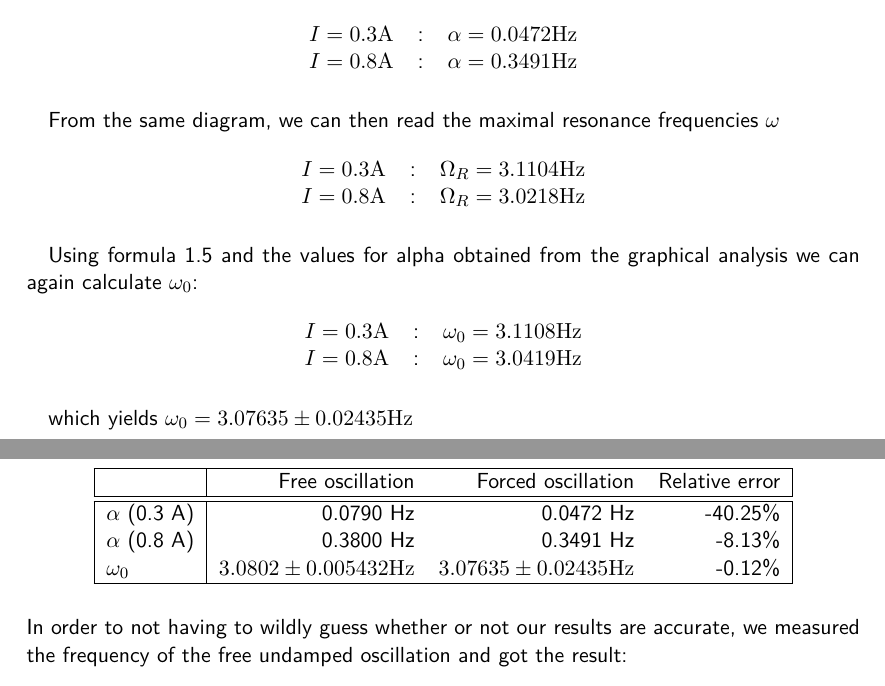
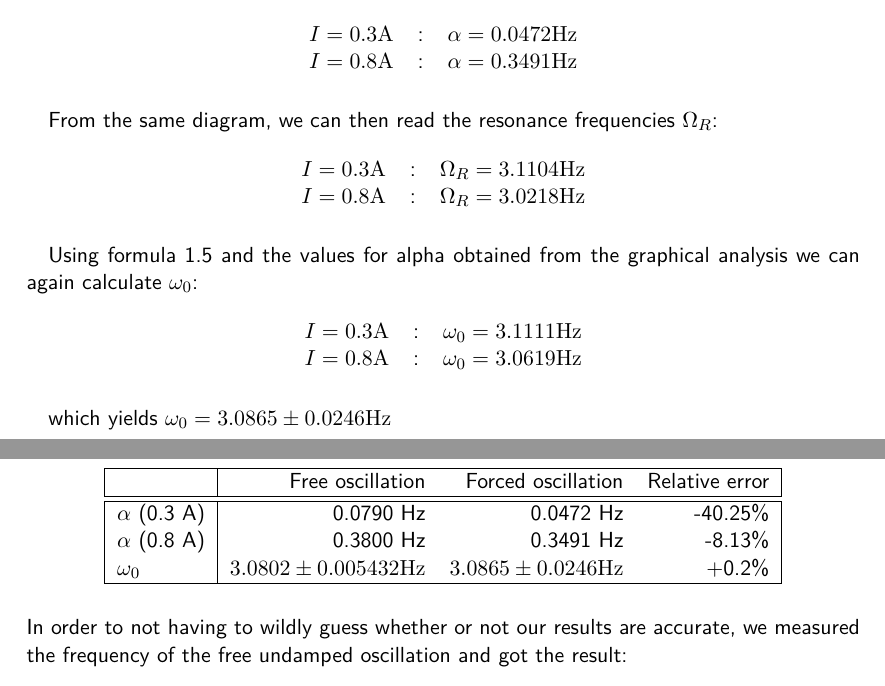
Before and after one commit to HappyEmu/physics-reports, a LaTeX thesis (exp5/report/report5.tex): two parts of pages 11 and 12 of 13, joined at a grey line, cut so that both start at the same text. Compiled offline with pdfLaTeX.

Commit message:
asdfsadf 	modified:   exp5/report/report5.tex

```diff
--- a/exp5/report/report5.tex
+++ b/exp5/report/report5.tex
@@ -242,7 +242,7 @@ $I = 0.8 \unit{A}$ &:& $\alpha = 0.3491\unit{Hz}$
 \end{tabular}
 \end{table}
 
-From the same diagram, we can then read the maximal resonance frequencies $\omega$
+From the same diagram, we can then read the resonance frequencies $\Omega_R$:
 
 \begin{table}[H]
 \center
@@ -256,13 +256,12 @@ Using formula \ref{omega0} and the values for alpha obtained from the graphical
 \begin{table}[H]
 \center
 \begin{tabular}{lcl}
-$I = 0.3 \unit{A}$ &:& $\omega_0 = 3.1108\unit{Hz}$\\
-$I = 0.8 \unit{A}$ &:& $\omega_0 = 3.0419
-\unit{Hz}$
+$I = 0.3 \unit{A}$ &:& $\omega_0 = 3.1111\unit{Hz}$\\
+$I = 0.8 \unit{A}$ &:& $\omega_0 = 3.0619 \unit{Hz}$
 \end{tabular}
 \end{table}
 
-which yields $\omega_0 = 3.07635 \pm 0.02435 \unit{Hz}$
+which yields $\omega_0 = 3.0865 \pm 0.0246 \unit{Hz}$
 \subsection{Final Comparison of Results}
 
 \begin{table}[H]
@@ -273,7 +272,7 @@ which yields $\omega_0 = 3.07635 \pm 0.02435 \unit{Hz}$
 \hline\hline
 $\alpha$ (0.3 A)& 0.0790 Hz & 0.0472 Hz & -40.25\%\\
 $\alpha$ (0.8 A)& 0.3800 Hz & 0.3491 Hz & -8.13\%\\
-$\omega_0$&$3.0802 \pm 0.005432 \unit{Hz}$&$ 3.07635 \pm 0.02435 \unit{Hz}$ & -0.12\%\\
+$\omega_0$&$3.0802 \pm 0.005432 \unit{Hz}$&$ 3.0865 \pm 0.0246 \unit{Hz}$ & +0.2\%\\
 \hline
 \end{tabular}
 \end{table}
```
